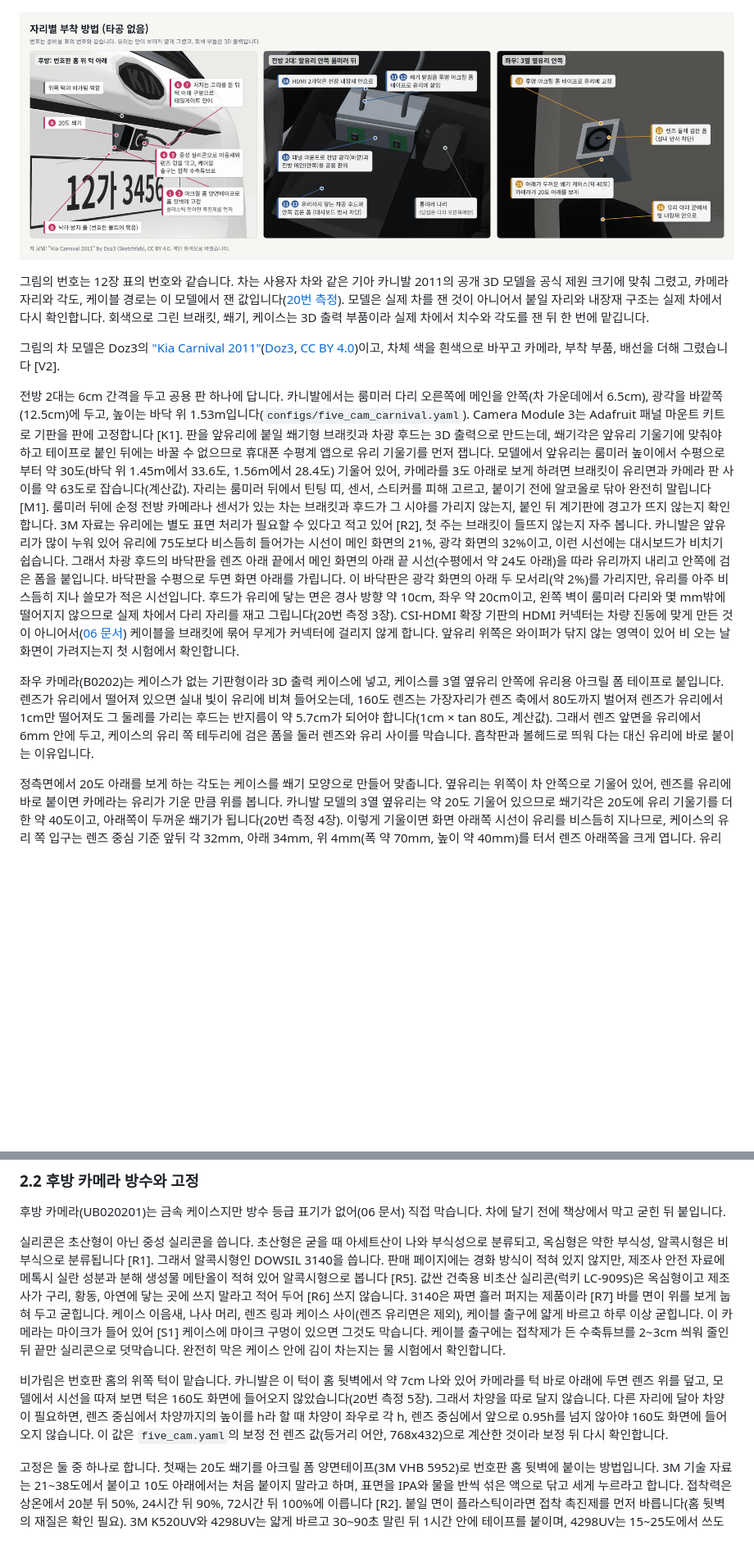
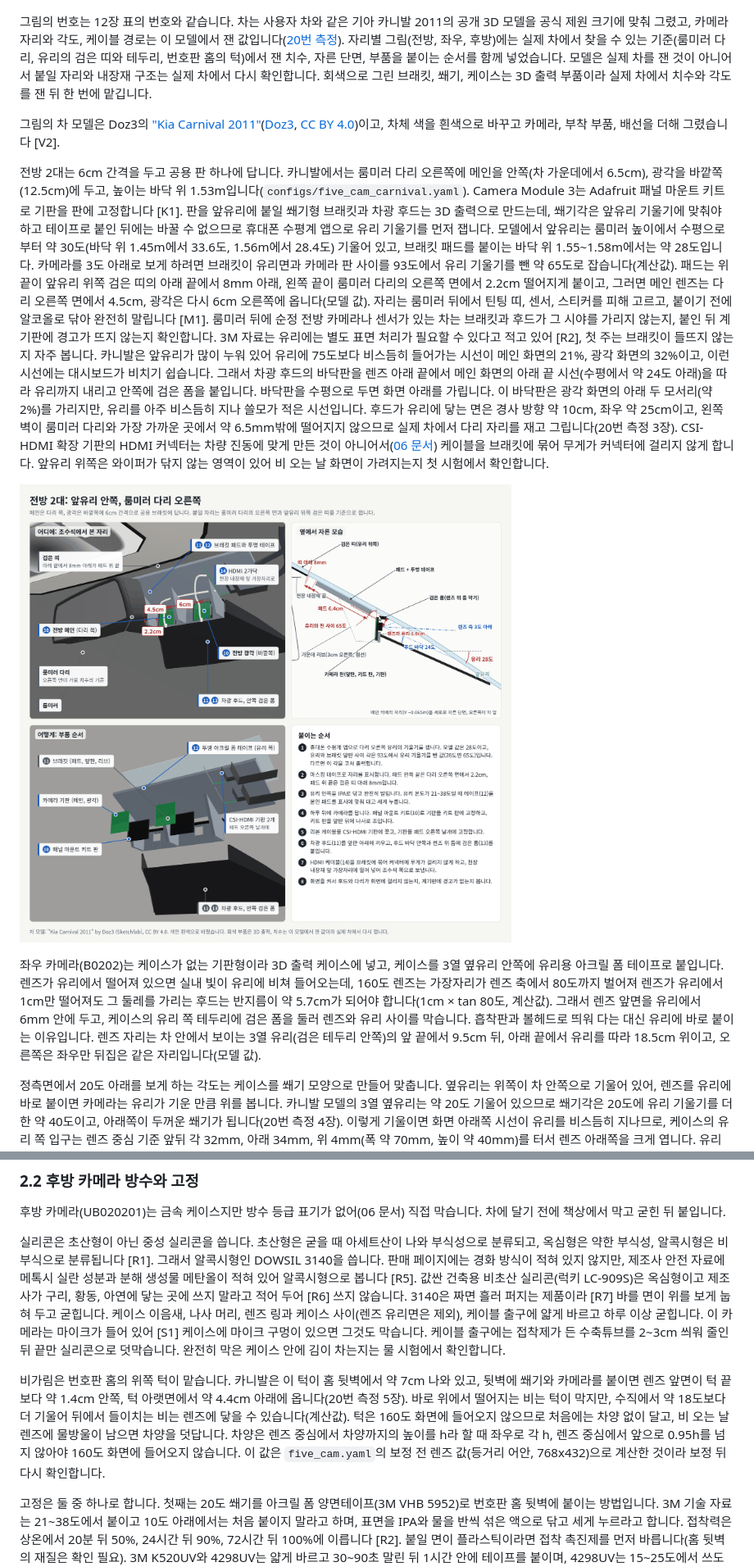
Before and after one commit to hyunjun1234/fsd_diff_npu, a Markdown page: docs/07_vehicle_mount_and_training_plan.md, 2 parts joined by grey strips. Shown at 82% size. Rendered like a GitHub page; pictures changed too: docs/images/mount_detail.png (deleted), docs/images/mount_front.png (added); blank space fills up the shorter version.

```diff
--- a/docs/07_vehicle_mount_and_training_plan.md
+++ b/docs/07_vehicle_mount_and_training_plan.md
@@ -52,14 +52,14 @@ Ultralytics에서 `resume`은 끊긴 학습을 옵티마이저 상태와 에폭
 
 ![카메라 5대 장착 예상 모습](images/mount_exterior.png)
 
-![자리별 부착 방법](images/mount_detail.png)
-
-그림의 번호는 12장 표의 번호와 같습니다. 차는 사용자 차와 같은 기아 카니발 2011의 공개 3D 모델을 공식 제원 크기에 맞춰 그렸고, 카메라 자리와 각도, 케이블 경로는 이 모델에서 잰 값입니다([20번 측정](measurements/20_carnival_mount.md)). 모델은 실제 차를 잰 것이 아니어서 붙일 자리와 내장재 구조는 실제 차에서 다시 확인합니다. 회색으로 그린 브래킷, 쐐기, 케이스는 3D 출력 부품이라 실제 차에서 치수와 각도를 잰 뒤 한 번에 맡깁니다.
+그림의 번호는 12장 표의 번호와 같습니다. 차는 사용자 차와 같은 기아 카니발 2011의 공개 3D 모델을 공식 제원 크기에 맞춰 그렸고, 카메라 자리와 각도, 케이블 경로는 이 모델에서 잰 값입니다([20번 측정](measurements/20_carnival_mount.md)). 자리별 그림(전방, 좌우, 후방)에는 실제 차에서 찾을 수 있는 기준(룸미러 다리, 유리의 검은 띠와 테두리, 번호판 홈의 턱)에서 잰 치수, 자른 단면, 부품을 붙이는 순서를 함께 넣었습니다. 모델은 실제 차를 잰 것이 아니어서 붙일 자리와 내장재 구조는 실제 차에서 다시 확인합니다. 회색으로 그린 브래킷, 쐐기, 케이스는 3D 출력 부품이라 실제 차에서 치수와 각도를 잰 뒤 한 번에 맡깁니다.
 
 그림의 차 모델은 Doz3의 ["Kia Carnival 2011"](https://sketchfab.com/3d-models/kia-carnival-2011-855c464351f244cbaafa8269a5d472df)([Doz3](https://sketchfab.com/Doz3), [CC BY 4.0](http://creativecommons.org/licenses/by/4.0/))이고, 차체 색을 흰색으로 바꾸고 카메라, 부착 부품, 배선을 더해 그렸습니다 [V2].
 
-전방 2대는 6cm 간격을 두고 공용 판 하나에 답니다. 카니발에서는 룸미러 다리 오른쪽에 메인을 안쪽(차 가운데에서 6.5cm), 광각을 바깥쪽(12.5cm)에 두고, 높이는 바닥 위 1.53m입니다(`configs/five_cam_carnival.yaml`). Camera Module 3는 Adafruit 패널 마운트 키트로 기판을 판에 고정합니다 [K1]. 판을 앞유리에 붙일 쐐기형 브래킷과 차광 후드는 3D 출력으로 만드는데, 쐐기각은 앞유리 기울기에 맞춰야 하고 테이프로 붙인 뒤에는 바꿀 수 없으므로 휴대폰 수평계 앱으로 유리 기울기를 먼저 잽니다. 모델에서 앞유리는 룸미러 높이에서 수평으로부터 약 30도(바닥 위 1.45m에서 33.6도, 1.56m에서 28.4도) 기울어 있어, 카메라를 3도 아래로 보게 하려면 브래킷이 유리면과 카메라 판 사이를 약 63도로 잡습니다(계산값). 자리는 룸미러 뒤에서 틴팅 띠, 센서, 스티커를 피해 고르고, 붙이기 전에 알코올로 닦아 완전히 말립니다 [M1]. 룸미러 뒤에 순정 전방 카메라나 센서가 있는 차는 브래킷과 후드가 그 시야를 가리지 않는지, 붙인 뒤 계기판에 경고가 뜨지 않는지 확인합니다. 3M 자료는 유리에는 별도 표면 처리가 필요할 수 있다고 적고 있어 [R2], 첫 주는 브래킷이 들뜨지 않는지 자주 봅니다. 카니발은 앞유리가 많이 누워 있어 유리에 75도보다 비스듬히 들어가는 시선이 메인 화면의 21%, 광각 화면의 32%이고, 이런 시선에는 대시보드가 비치기 쉽습니다. 그래서 차광 후드의 바닥판을 렌즈 아래 끝에서 메인 화면의 아래 끝 시선(수평에서 약 24도 아래)을 따라 유리까지 내리고 안쪽에 검은 폼을 붙입니다. 바닥판을 수평으로 두면 화면 아래를 가립니다. 이 바닥판은 광각 화면의 아래 두 모서리(약 2%)를 가리지만, 유리를 아주 비스듬히 지나 쓸모가 적은 시선입니다. 후드가 유리에 닿는 면은 경사 방향 약 10cm, 좌우 약 20cm이고, 왼쪽 벽이 룸미러 다리와 몇 mm밖에 떨어지지 않으므로 실제 차에서 다리 자리를 재고 그립니다(20번 측정 3장). CSI-HDMI 확장 기판의 HDMI 커넥터는 차량 진동에 맞게 만든 것이 아니어서([06 문서](06_pi5_camera_selection.md)) 케이블을 브래킷에 묶어 무게가 커넥터에 걸리지 않게 합니다. 앞유리 위쪽은 와이퍼가 닦지 않는 영역이 있어 비 오는 날 화면이 가려지는지 첫 시험에서 확인합니다.
+전방 2대는 6cm 간격을 두고 공용 판 하나에 답니다. 카니발에서는 룸미러 다리 오른쪽에 메인을 안쪽(차 가운데에서 6.5cm), 광각을 바깥쪽(12.5cm)에 두고, 높이는 바닥 위 1.53m입니다(`configs/five_cam_carnival.yaml`). Camera Module 3는 Adafruit 패널 마운트 키트로 기판을 판에 고정합니다 [K1]. 판을 앞유리에 붙일 쐐기형 브래킷과 차광 후드는 3D 출력으로 만드는데, 쐐기각은 앞유리 기울기에 맞춰야 하고 테이프로 붙인 뒤에는 바꿀 수 없으므로 휴대폰 수평계 앱으로 유리 기울기를 먼저 잽니다. 모델에서 앞유리는 룸미러 높이에서 수평으로부터 약 30도(바닥 위 1.45m에서 33.6도, 1.56m에서 28.4도) 기울어 있고, 브래킷 패드를 붙이는 바닥 위 1.55~1.58m에서는 약 28도입니다. 카메라를 3도 아래로 보게 하려면 브래킷이 유리면과 카메라 판 사이를 93도에서 유리 기울기를 뺀 약 65도로 잡습니다(계산값). 패드는 위 끝이 앞유리 위쪽 검은 띠의 아래 끝에서 8mm 아래, 왼쪽 끝이 룸미러 다리의 오른쪽 면에서 2.2cm 떨어지게 붙이고, 그러면 메인 렌즈는 다리 오른쪽 면에서 4.5cm, 광각은 다시 6cm 오른쪽에 옵니다(모델 값). 자리는 룸미러 뒤에서 틴팅 띠, 센서, 스티커를 피해 고르고, 붙이기 전에 알코올로 닦아 완전히 말립니다 [M1]. 룸미러 뒤에 순정 전방 카메라나 센서가 있는 차는 브래킷과 후드가 그 시야를 가리지 않는지, 붙인 뒤 계기판에 경고가 뜨지 않는지 확인합니다. 3M 자료는 유리에는 별도 표면 처리가 필요할 수 있다고 적고 있어 [R2], 첫 주는 브래킷이 들뜨지 않는지 자주 봅니다. 카니발은 앞유리가 많이 누워 있어 유리에 75도보다 비스듬히 들어가는 시선이 메인 화면의 21%, 광각 화면의 32%이고, 이런 시선에는 대시보드가 비치기 쉽습니다. 그래서 차광 후드의 바닥판을 렌즈 아래 끝에서 메인 화면의 아래 끝 시선(수평에서 약 24도 아래)을 따라 유리까지 내리고 안쪽에 검은 폼을 붙입니다. 바닥판을 수평으로 두면 화면 아래를 가립니다. 이 바닥판은 광각 화면의 아래 두 모서리(약 2%)를 가리지만, 유리를 아주 비스듬히 지나 쓸모가 적은 시선입니다. 후드가 유리에 닿는 면은 경사 방향 약 10cm, 좌우 약 25cm이고, 왼쪽 벽이 룸미러 다리와 가장 가까운 곳에서 약 6.5mm밖에 떨어지지 않으므로 실제 차에서 다리 자리를 재고 그립니다(20번 측정 3장). CSI-HDMI 확장 기판의 HDMI 커넥터는 차량 진동에 맞게 만든 것이 아니어서([06 문서](06_pi5_camera_selection.md)) 케이블을 브래킷에 묶어 무게가 커넥터에 걸리지 않게 합니다. 앞유리 위쪽은 와이퍼가 닦지 않는 영역이 있어 비 오는 날 화면이 가려지는지 첫 시험에서 확인합니다.
 
-좌우 카메라(B0202)는 케이스가 없는 기판형이라 3D 출력 케이스에 넣고, 케이스를 3열 옆유리 안쪽에 유리용 아크릴 폼 테이프로 붙입니다. 렌즈가 유리에서 떨어져 있으면 실내 빛이 유리에 비쳐 들어오는데, 160도 렌즈는 가장자리가 렌즈 축에서 80도까지 벌어져 렌즈가 유리에서 1cm만 떨어져도 그 둘레를 가리는 후드는 반지름이 약 5.7cm가 되어야 합니다(1cm × tan 80도, 계산값). 그래서 렌즈 앞면을 유리에서 6mm 안에 두고, 케이스의 유리 쪽 테두리에 검은 폼을 둘러 렌즈와 유리 사이를 막습니다. 흡착판과 볼헤드로 띄워 다는 대신 유리에 바로 붙이는 이유입니다.
+![전방 2대를 붙일 자리와 순서](images/mount_front.png)
+
+좌우 카메라(B0202)는 케이스가 없는 기판형이라 3D 출력 케이스에 넣고, 케이스를 3열 옆유리 안쪽에 유리용 아크릴 폼 테이프로 붙입니다. 렌즈가 유리에서 떨어져 있으면 실내 빛이 유리에 비쳐 들어오는데, 160도 렌즈는 가장자리가 렌즈 축에서 80도까지 벌어져 렌즈가 유리에서 1cm만 떨어져도 그 둘레를 가리는 후드는 반지름이 약 5.7cm가 되어야 합니다(1cm × tan 80도, 계산값). 그래서 렌즈 앞면을 유리에서 6mm 안에 두고, 케이스의 유리 쪽 테두리에 검은 폼을 둘러 렌즈와 유리 사이를 막습니다. 흡착판과 볼헤드로 띄워 다는 대신 유리에 바로 붙이는 이유입니다. 렌즈 자리는 차 안에서 보이는 3열 유리(검은 테두리 안쪽)의 앞 끝에서 9.5cm 뒤, 아래 끝에서 유리를 따라 18.5cm 위이고, 오른쪽은 좌우만 뒤집은 같은 자리입니다(모델 값).
 
 정측면에서 20도 아래를 보게 하는 각도는 케이스를 쐐기 모양으로 만들어 맞춥니다. 옆유리는 위쪽이 차 안쪽으로 기울어 있어, 렌즈를 유리에 바로 붙이면 카메라는 유리가 기운 만큼 위를 봅니다. 카니발 모델의 3열 옆유리는 약 20도 기울어 있으므로 쐐기각은 20도에 유리 기울기를 더한 약 40도이고, 아래쪽이 두꺼운 쐐기가 됩니다(20번 측정 4장). 이렇게 기울이면 화면 아래쪽 시선이 유리를 비스듬히 지나므로, 케이스의 유리 쪽 입구는 렌즈 중심 기준 앞뒤 각 32mm, 아래 34mm, 위 4mm(폭 약 70mm, 높이 약 40mm)를 터서 렌즈 아래쪽을 크게 엽니다. 유리 기울기는 휴대폰 수평계 앱으로 붙일 자리에서 잰 뒤 출력을 맡깁니다. 첫 시험에서 화면 아래가 너무 어두우면 30도 쐐기(10도 아래)로 바꿉니다. 시뮬레이션에서 10도와 20도의 결과는 같았습니다(20번 측정 6장).
@@ -76,7 +78,7 @@ Ultralytics에서 `resume`은 끊긴 학습을 옵티마이저 상태와 에폭
 
 실리콘은 초산형이 아닌 중성 실리콘을 씁니다. 초산형은 굳을 때 아세트산이 나와 부식성으로 분류되고, 옥심형은 약한 부식성, 알콕시형은 비부식으로 분류됩니다 [R1]. 그래서 알콕시형인 DOWSIL 3140을 씁니다. 판매 페이지에는 경화 방식이 적혀 있지 않지만, 제조사 안전 자료에 메톡시 실란 성분과 분해 생성물 메탄올이 적혀 있어 알콕시형으로 봅니다 [R5]. 값싼 건축용 비초산 실리콘(럭키 LC-909S)은 옥심형이고 제조사가 구리, 황동, 아연에 닿는 곳에 쓰지 말라고 적어 두어 [R6] 쓰지 않습니다. 3140은 짜면 흘러 퍼지는 제품이라 [R7] 바를 면이 위를 보게 눕혀 두고 굳힙니다. 케이스 이음새, 나사 머리, 렌즈 링과 케이스 사이(렌즈 유리면은 제외), 케이블 출구에 얇게 바르고 하루 이상 굳힙니다. 이 카메라는 마이크가 들어 있어 [S1] 케이스에 마이크 구멍이 있으면 그것도 막습니다. 케이블 출구에는 접착제가 든 수축튜브를 2~3cm 씌워 줄인 뒤 끝만 실리콘으로 덧막습니다. 완전히 막은 케이스 안에 김이 차는지는 물 시험에서 확인합니다.
 
-비가림은 번호판 홈의 위쪽 턱이 맡습니다. 카니발은 이 턱이 홈 뒷벽에서 약 7cm 나와 있어 카메라를 턱 바로 아래에 두면 렌즈 위를 덮고, 모델에서 시선을 따져 보면 턱은 160도 화면에 들어오지 않았습니다(20번 측정 5장). 그래서 차양을 따로 달지 않습니다. 다른 자리에 달아 차양이 필요하면, 렌즈 중심에서 차양까지의 높이를 h라 할 때 차양이 좌우로 각 h, 렌즈 중심에서 앞으로 0.95h를 넘지 않아야 160도 화면에 들어오지 않습니다. 이 값은 `five_cam.yaml`의 보정 전 렌즈 값(등거리 어안, 768x432)으로 계산한 것이라 보정 뒤 다시 확인합니다.
+비가림은 번호판 홈의 위쪽 턱이 맡습니다. 카니발은 이 턱이 홈 뒷벽에서 약 7cm 나와 있고, 뒷벽에 쐐기와 카메라를 붙이면 렌즈 앞면이 턱 끝보다 약 1.4cm 안쪽, 턱 아랫면에서 약 4.4cm 아래에 옵니다(20번 측정 5장). 바로 위에서 떨어지는 비는 턱이 막지만, 수직에서 약 18도보다 더 기울어 뒤에서 들이치는 비는 렌즈에 닿을 수 있습니다(계산값). 턱은 160도 화면에 들어오지 않으므로 처음에는 차양 없이 달고, 비 오는 날 렌즈에 물방울이 남으면 차양을 덧답니다. 차양은 렌즈 중심에서 차양까지의 높이를 h라 할 때 좌우로 각 h, 렌즈 중심에서 앞으로 0.95h를 넘지 않아야 160도 화면에 들어오지 않습니다. 이 값은 `five_cam.yaml`의 보정 전 렌즈 값(등거리 어안, 768x432)으로 계산한 것이라 보정 뒤 다시 확인합니다.
 
 고정은 둘 중 하나로 합니다. 첫째는 20도 쐐기를 아크릴 폼 양면테이프(3M VHB 5952)로 번호판 홈 뒷벽에 붙이는 방법입니다. 3M 기술 자료는 21~38도에서 붙이고 10도 아래에서는 처음 붙이지 말라고 하며, 표면을 IPA와 물을 반씩 섞은 액으로 닦고 세게 누르라고 합니다. 접착력은 상온에서 20분 뒤 50%, 24시간 뒤 90%, 72시간 뒤 100%에 이릅니다 [R2]. 붙일 면이 플라스틱이라면 접착 촉진제를 먼저 바릅니다(홈 뒷벽의 재질은 확인 필요). 3M K520UV와 4298UV는 얇게 바르고 30~90초 말린 뒤 1시간 안에 테이프를 붙이며, 4298UV는 15~25도에서 쓰도록 되어 있습니다 [R3][R4]. 국내에서 소량으로 파는 것은 3M 06396(2.5ml 1회용 25개)인데, 위 두 제품과 같은 성분인지는 확인 필요입니다. 둘째는 번호판 윗볼트를 풀어 브라켓을 번호판과 차체 사이에 끼우고, 브라켓 두께만큼 긴 같은 규격 볼트로 다시 조이는 방법입니다. 번호판 봉인제는 폐지되었고 번호판을 볼트로 고정하는 방식은 그대로입니다 [L6]. 국내에서는 번호판 볼트에 끼우는 카메라 브라켓 단품을 찾지 못해, ㄱ자 브라켓으로 만들거나 해외 제품(미국 번호판 기준이라 볼트 간격 실측 필요)을 씁니다. 어느 쪽이든 카메라와 번호판 볼트 사이를 낙하 방지 줄로 짧게 잇습니다.
 
```
Also changed, not shown: other parts of docs/07_vehicle_mount_and_training_plan.md (+5 -1 lines), docs/measurements/20_carnival_mount.md (+12 -12 lines), docs/progress.md (+1 -1 lines), docs/images/carnival_coverage.png, docs/images/mount_rear.png (added), docs/images/mount_side.png (added), 2 other files.
